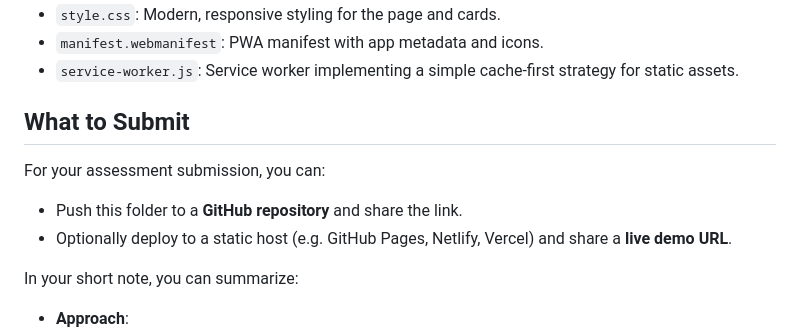
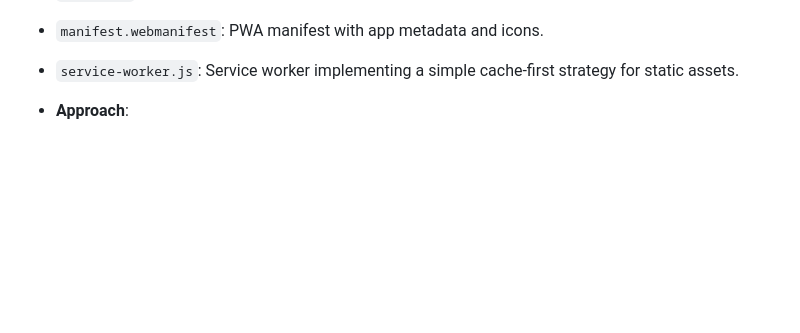
Before and after one commit to bhuvi226/Progressive-Web-App, a Markdown page: README.md, the part around the change. Drawn GitHub-style; blank space fills up the shorter version.

```diff
--- a/README.md
+++ b/README.md
@@ -71,14 +71,6 @@ You should see the **Image Scanner** UI. The first load might take a few seconds
 - `manifest.webmanifest`: PWA manifest with app metadata and icons.
 - `service-worker.js`: Service worker implementing a simple cache-first strategy for static assets.
 
-## What to Submit
-
-For your assessment submission, you can:
-
-- Push this folder to a **GitHub repository** and share the link.
-- Optionally deploy to a static host (e.g. GitHub Pages, Netlify, Vercel) and share a **live demo URL**.
-
-In your short note, you can summarize:
 
 - **Approach**:
   - "Built a plain JS PWA that captures or uploads an image and performs on-device object detection using TensorFlow.js (COCO-SSD)."
```
